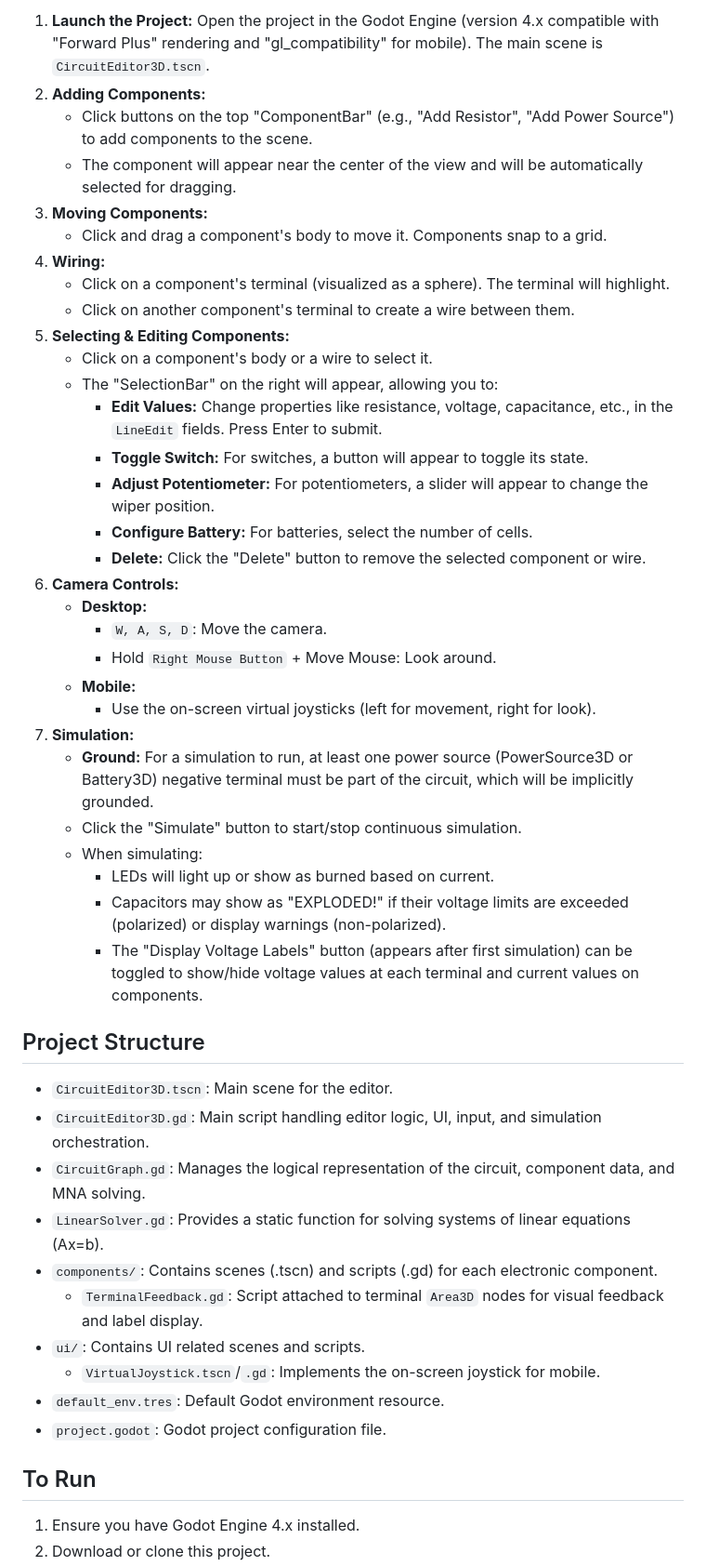
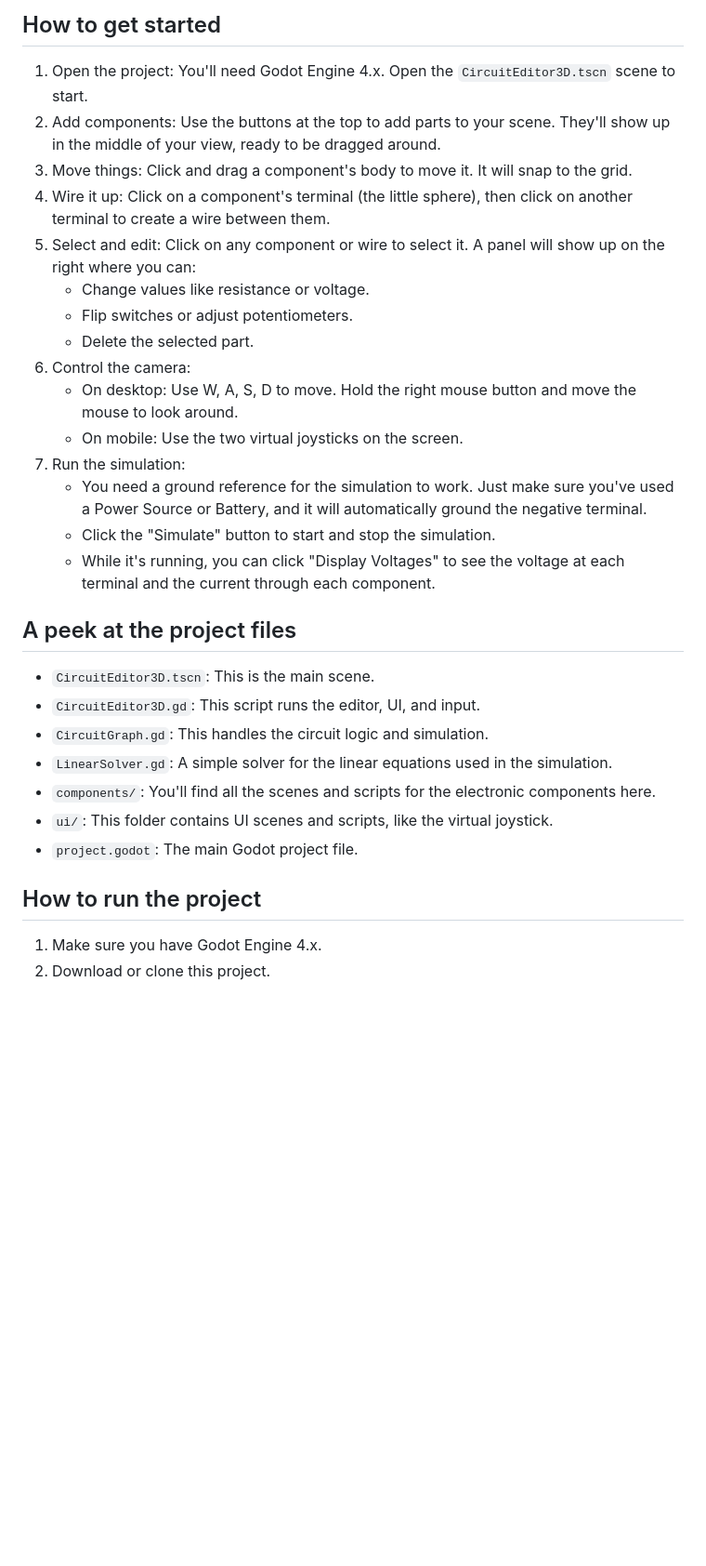
Before and after one commit to supastishn/mcu-sim, a Markdown page: README.md, the part around one of its changes. Shown at 93% size. Rendered like a GitHub page; blank space fills up the shorter version.

```diff
--- a/README.md
+++ b/README.md
@@ -49,49 +36,33 @@ MCU-Sim is a 3D circuit editor and simulator built with the Godot Engine. It all
 
-1.  **Launch the Project:** Open the project in the Godot Engine (version 4.x compatible with "Forward Plus" rendering and "gl_compatibility" for mobile). The main scene is `CircuitEditor3D.tscn`.
-2.  **Adding Components:**
-    *   Click buttons on the top "ComponentBar" (e.g., "Add Resistor", "Add Power Source") to add components to the scene.
-    *   The component will appear near the center of the view and will be automatically selected for dragging.
-3.  **Moving Components:**
-    *   Click and drag a component's body to move it. Components snap to a grid.
-4.  **Wiring:**
-    *   Click on a component's terminal (visualized as a sphere). The terminal will highlight.
-    *   Click on another component's terminal to create a wire between them.
-5.  **Selecting & Editing Components:**
-    *   Click on a component's body or a wire to select it.
-    *   The "SelectionBar" on the right will appear, allowing you to:
-        *   **Edit Values:** Change properties like resistance, voltage, capacitance, etc., in the `LineEdit` fields. Press Enter to submit.
-        *   **Toggle Switch:** For switches, a button will appear to toggle its state.
-        *   **Adjust Potentiometer:** For potentiometers, a slider will appear to change the wiper position.
-        *   **Configure Battery:** For batteries, select the number of cells.
-        *   **Delete:** Click the "Delete" button to remove the selected component or wire.
-6.  **Camera Controls:**
-    *   **Desktop:**
-        *   `W, A, S, D`: Move the camera.
-        *   Hold `Right Mouse Button` + Move Mouse: Look around.
-    *   **Mobile:**
-        *   Use the on-screen virtual joysticks (left for movement, right for look).
-7.  **Simulation:**
-    *   **Ground:** For a simulation to run, at least one power source (PowerSource3D or Battery3D) negative terminal must be part of the circuit, which will be implicitly grounded.
-    *   Click the "Simulate" button to start/stop continuous simulation.
-    *   When simulating:
-        *   LEDs will light up or show as burned based on current.
-        *   Capacitors may show as "EXPLODED!" if their voltage limits are exceeded (polarized) or display warnings (non-polarized).
-        *   The "Display Voltage Labels" button (appears after first simulation) can be toggled to show/hide voltage values at each terminal and current values on components.
+## How to get started
 
-## Project Structure
+1.  Open the project: You'll need Godot Engine 4.x. Open the `CircuitEditor3D.tscn` scene to start.
+2.  Add components: Use the buttons at the top to add parts to your scene. They'll show up in the middle of your view, ready to be dragged around.
+3.  Move things: Click and drag a component's body to move it. It will snap to the grid.
+4.  Wire it up: Click on a component's terminal (the little sphere), then click on another terminal to create a wire between them.
+5.  Select and edit: Click on any component or wire to select it. A panel will show up on the right where you can:
+    - Change values like resistance or voltage.
+    - Flip switches or adjust potentiometers.
+    - Delete the selected part.
+6.  Control the camera:
+    - On desktop: Use W, A, S, D to move. Hold the right mouse button and move the mouse to look around.
+    - On mobile: Use the two virtual joysticks on the screen.
+7.  Run the simulation:
+    - You need a ground reference for the simulation to work. Just make sure you've used a Power Source or Battery, and it will automatically ground the negative terminal.
+    - Click the "Simulate" button to start and stop the simulation.
+    - While it's running, you can click "Display Voltages" to see the voltage at each terminal and the current through each component.
 
-*   `CircuitEditor3D.tscn`: Main scene for the editor.
-*   `CircuitEditor3D.gd`: Main script handling editor logic, UI, input, and simulation orchestration.
-*   `CircuitGraph.gd`: Manages the logical representation of the circuit, component data, and MNA solving.
-*   `LinearSolver.gd`: Provides a static function for solving systems of linear equations (Ax=b).
-*   `components/`: Contains scenes (.tscn) and scripts (.gd) for each electronic component.
-    *   `TerminalFeedback.gd`: Script attached to terminal `Area3D` nodes for visual feedback and label display.
-*   `ui/`: Contains UI related scenes and scripts.
-    *   `VirtualJoystick.tscn`/`.gd`: Implements the on-screen joystick for mobile.
-*   `default_env.tres`: Default Godot environment resource.
-*   `project.godot`: Godot project configuration file.
+## A peek at the project files
 
-## To Run
+- `CircuitEditor3D.tscn`: This is the main scene.
+- `CircuitEditor3D.gd`: This script runs the editor, UI, and input.
+- `CircuitGraph.gd`: This handles the circuit logic and simulation.
+- `LinearSolver.gd`: A simple solver for the linear equations used in the simulation.
+- `components/`: You'll find all the scenes and scripts for the electronic components here.
+- `ui/`: This folder contains UI scenes and scripts, like the virtual joystick.
+- `project.godot`: The main Godot project file.
 
-1.  Ensure you have Godot Engine 4.x installed.
+## How to run the project
+
+1.  Make sure you have Godot Engine 4.x.
 2.  Download or clone this project.
```
Also changed, not shown: other parts of README.md (+32 -51 lines).
